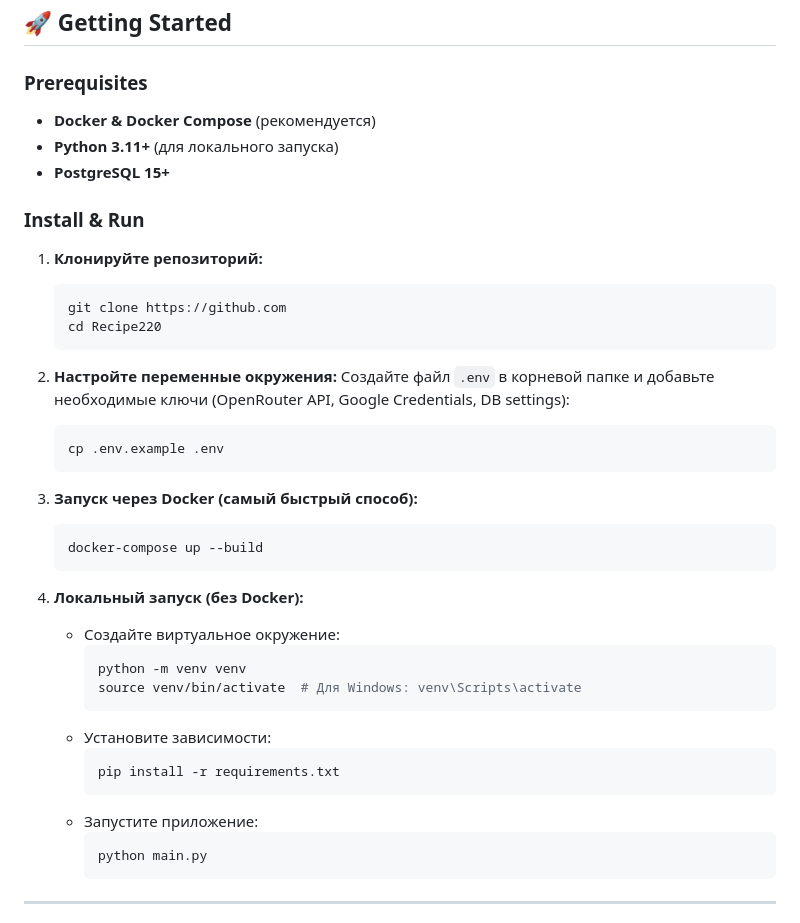
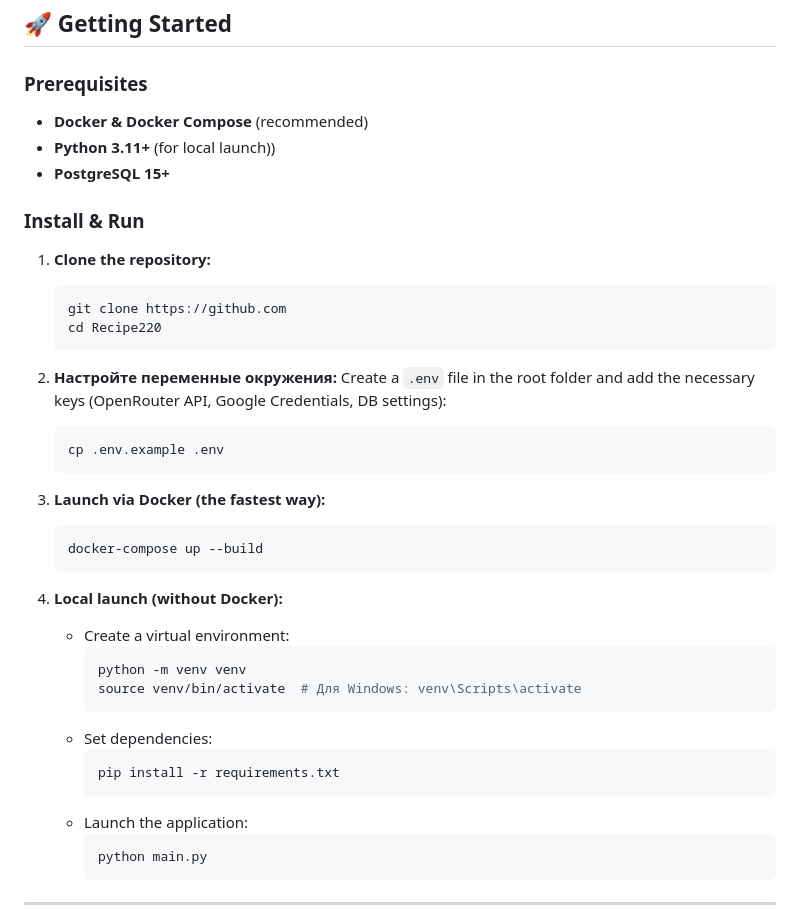
Before and after one commit to AndriyPy/Recipe220, a Markdown page: README.md, the part around the change. GitHub-like rendering.

````diff
--- a/README.md
+++ b/README.md
@@ -129,40 +129,40 @@ Project repository: [Recipe220](https://github.com/AndriyPy/Recipe220)
 
 ### Prerequisites
 
-*   **Docker & Docker Compose** (рекомендуется)
-*   **Python 3.11+** (для локального запуска)
+*   **Docker & Docker Compose** (recommended)
+*   **Python 3.11+** (for local launch))
 *   **PostgreSQL 15+**
 
 ### Install & Run
 
-1.  **Клонируйте репозиторий:**
+1.  **Clone the repository:**
     ```bash
     git clone https://github.com
     cd Recipe220
     ```
 
 2.  **Настройте переменные окружения:**
-    Создайте файл `.env` в корневой папке и добавьте необходимые ключи (OpenRouter API, Google Credentials, DB settings):
+    Create a `.env` file in the root folder and add the necessary keys (OpenRouter API, Google Credentials, DB settings):
     ```bash
     cp .env.example .env
     ```
 
-3.  **Запуск через Docker (самый быстрый способ):**
+3.  **Launch via Docker (the fastest way):**
     ```bash
     docker-compose up --build
     ```
 
-4.  **Локальный запуск (без Docker):**
-    *   Создайте виртуальное окружение:
+4.  **Local launch (without Docker):**
+    *   Create a virtual environment:
         ```bash
         python -m venv venv
         source venv/bin/activate  # Для Windows: venv\Scripts\activate
         ```
-    *   Установите зависимости:
+    *   Set dependencies:
         ```bash
         pip install -r requirements.txt
         ```
-    *   Запустите приложение:
+    *   Launch the application:
         ```bash
         python main.py
         ```
````
